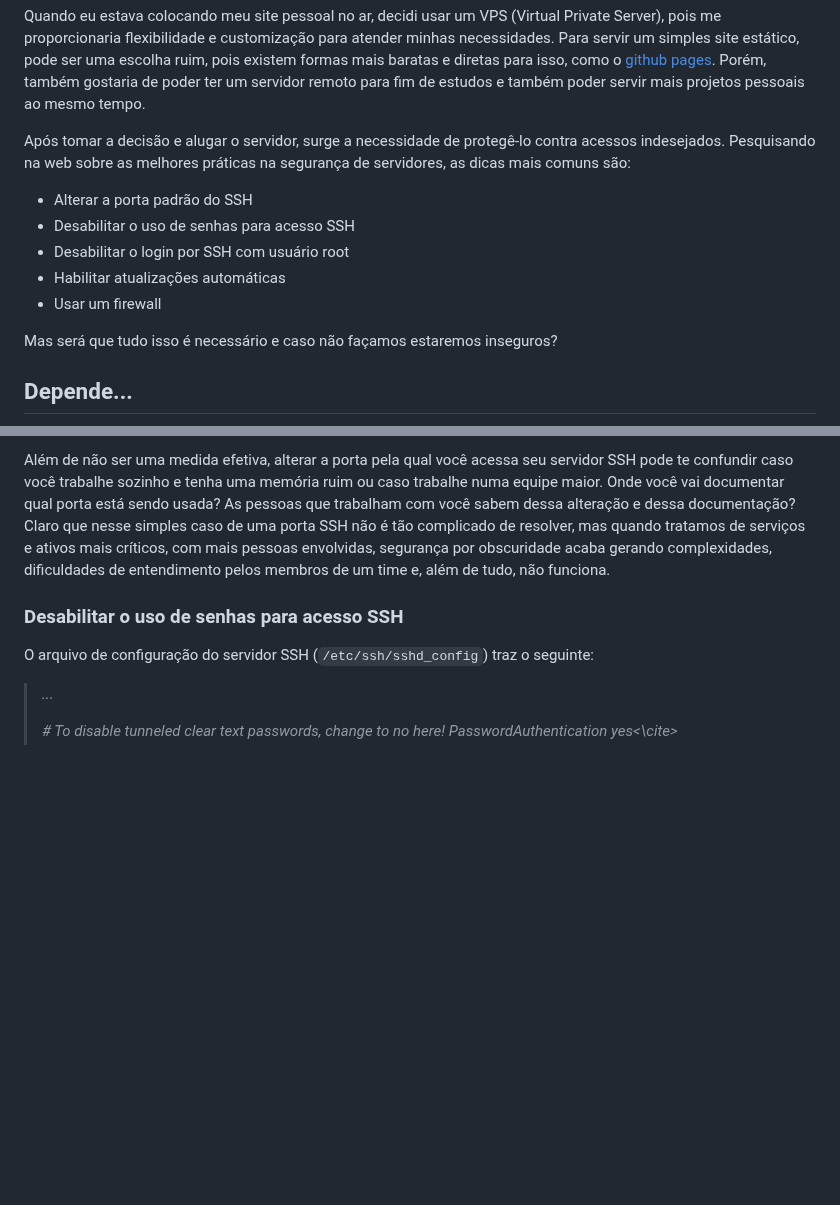
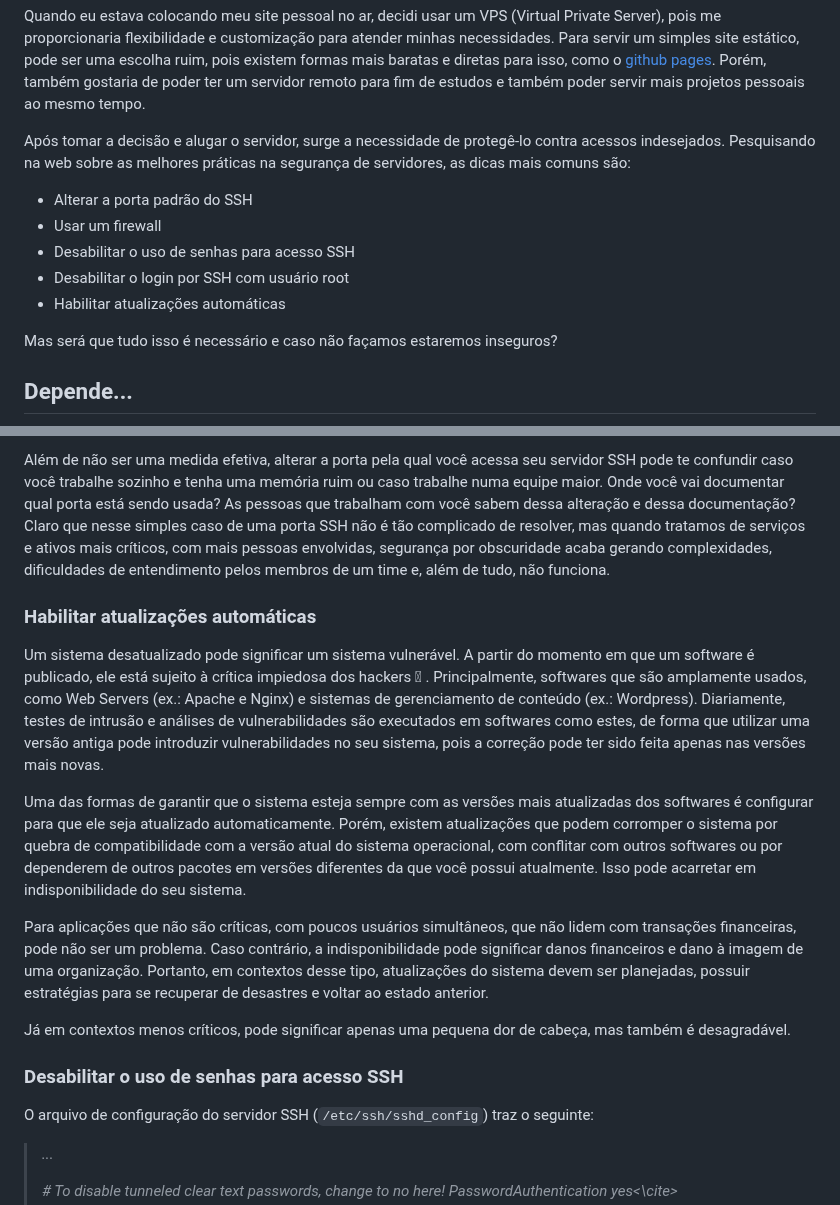
Before and after one commit to vitoraalmeida/vitoralmeida.tech, a Markdown page: posts/seguranca-de-servidores/post.md, 2 parts joined by grey strips. Rendered like a GitHub page; blank space fills up the shorter version.

```diff
--- a/posts/seguranca-de-servidores/post.md
+++ b/posts/seguranca-de-servidores/post.md
@@ -5,10 +5,10 @@ Quando eu estava colocando meu site pessoal no ar, decidi usar um VPS (Virtual P
 Após tomar a decisão e alugar o servidor, surge a necessidade de protegê-lo contra acessos indesejados. Pesquisando na web sobre as melhores práticas na segurança de servidores, as dicas mais comuns são:
 
 * Alterar a porta padrão do SSH
+* Usar um firewall
 * Desabilitar o uso de senhas para acesso SSH
 * Desabilitar o login por SSH com usuário root
 * Habilitar atualizações automáticas
-* Usar um firewall
 
 Mas será que tudo isso é necessário e caso não façamos estaremos inseguros?
 
@@ -74,6 +74,17 @@ A base dessa abordagem é a chamada [**Segurança por Obscuridade**](https://pt.
 
 Além de não ser uma medida efetiva, alterar a porta pela qual você acessa seu servidor SSH pode te confundir caso você trabalhe sozinho e tenha uma memória ruim ou caso trabalhe numa equipe maior. Onde você vai documentar qual porta está sendo usada? As pessoas que trabalham com você sabem dessa alteração e dessa documentação? Claro que nesse simples caso de uma porta SSH não é tão complicado de resolver, mas quando tratamos de serviços e ativos mais críticos, com mais pessoas envolvidas, segurança por obscuridade acaba gerando complexidades, dificuldades de entendimento pelos membros de um time e, além de tudo, não funciona.
 
+### Habilitar atualizações automáticas
+
+Um sistema desatualizado pode significar um sistema vulnerável. A partir do momento em que um software é publicado, ele está sujeito à crítica impiedosa dos hackers  . Principalmente, softwares que são amplamente usados, como Web Servers (ex.: Apache e Nginx) e sistemas de gerenciamento de conteúdo (ex.: Wordpress). Diariamente, testes de intrusão e análises de vulnerabilidades são executados em softwares como estes, de forma que utilizar uma versão antiga pode introduzir vulnerabilidades no seu sistema, pois a correção pode ter sido feita apenas nas versões mais novas.
+
+Uma das formas de garantir que o sistema esteja sempre com as versões mais atualizadas dos softwares é configurar para que ele seja atualizado automaticamente. Porém, existem atualizações que podem corromper o sistema por quebra de compatibilidade com a versão atual do sistema operacional, com conflitar com outros softwares ou por dependerem de outros pacotes em versões diferentes da que você possui atualmente. Isso pode acarretar em indisponibilidade do seu sistema.
+
+Para aplicações que não são críticas, com poucos usuários simultâneos, que não lidem com transações financeiras, pode não ser um problema. Caso contrário, a indisponibilidade pode significar danos financeiros e dano à imagem de uma organização. Portanto, em contextos desse tipo, atualizações do sistema devem ser planejadas, possuir estratégias para se recuperar de desastres e voltar ao estado anterior.
+
+Já em contextos menos críticos, pode significar apenas uma pequena dor de cabeça, mas também é desagradável.
+
+
 ### Desabilitar o uso de senhas para acesso SSH
 
 O arquivo de configuração do servidor SSH (`/etc/ssh/sshd_config`) traz o seguinte:
```
Also changed, not shown: other parts of posts/seguranca-de-servidores/post.md (+22 -0 lines).
